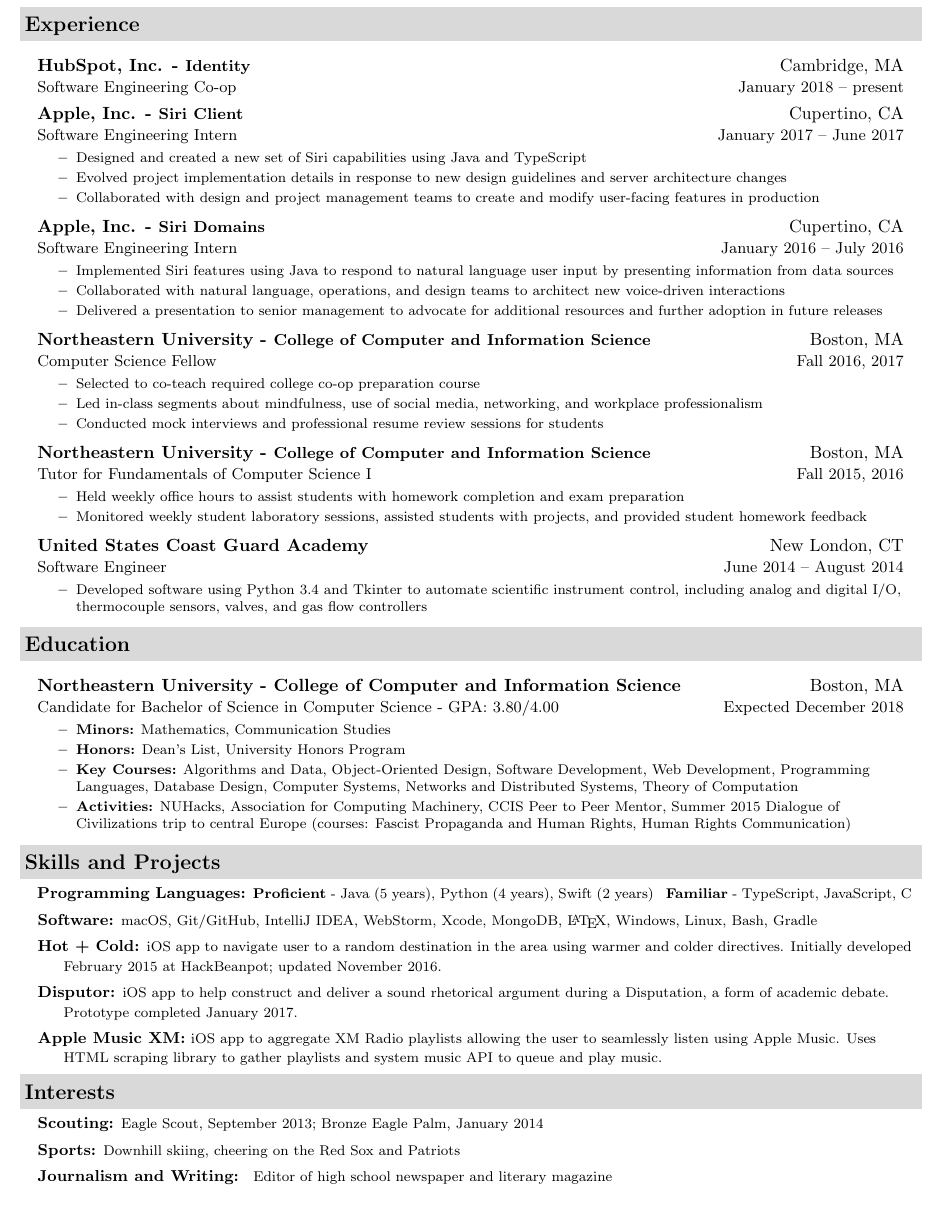
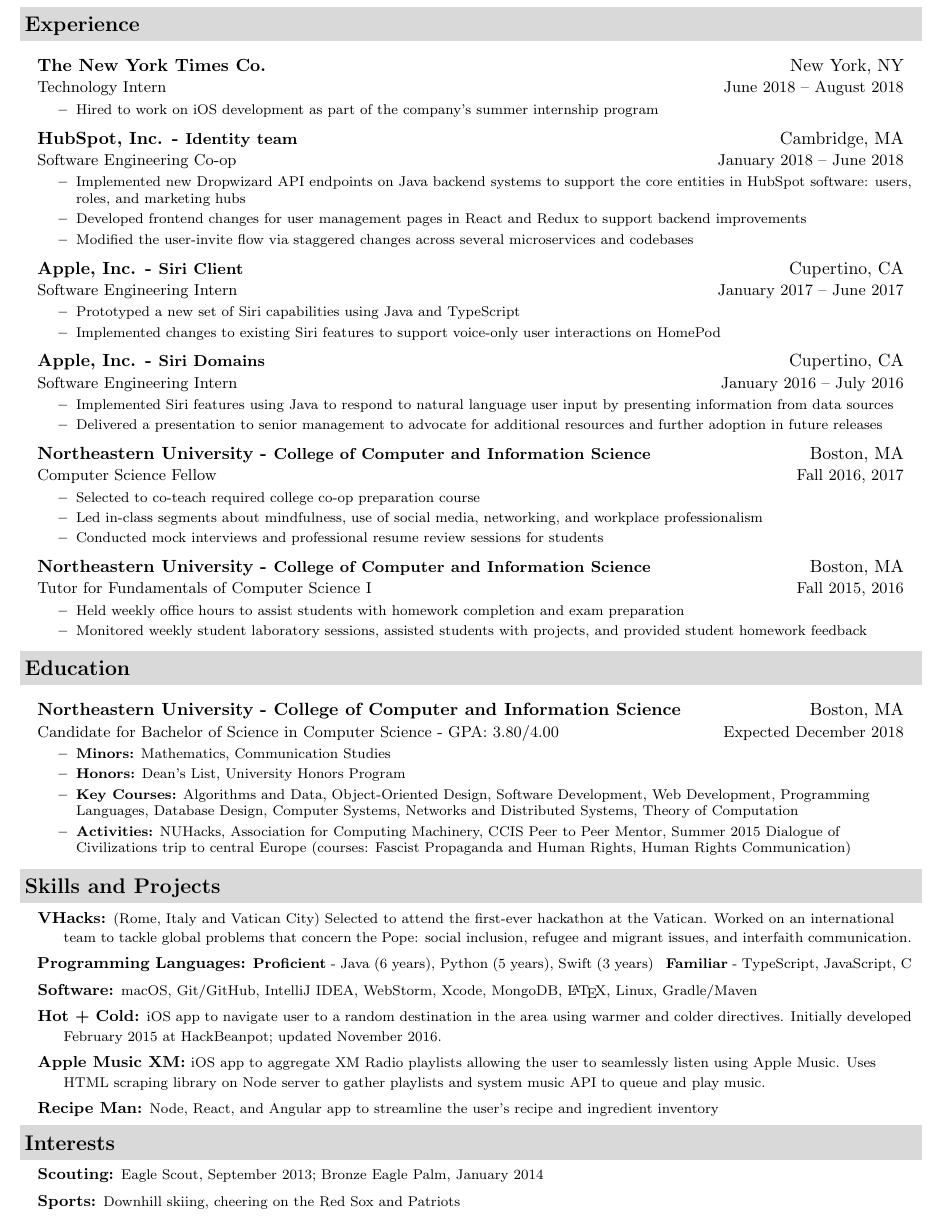
Before and after one commit to jackfrys/Resume, a LaTeX document (JackFrysinger.tex): part of the page, cut so that both start at the same text. Compiled offline with pdfLaTeX.

Commit message:
Update for future job searching

```diff
--- a/JackFrysinger.tex
+++ b/JackFrysinger.tex
@@ -44,7 +44,7 @@
 
 \newcommand{\myprintheader}[5]{
 \begin{tabular*}{7in}{l@{\extracolsep{\fill}}r}
-	\textbf{\LARGE Jack Frysinger} & \\\textbf{Available:} January -- August 2018 & \\\textbf{GitHub:} \href{https://github.com/jackfrys}{github.com/jackfrys} & #1--#2--#3 \\\textbf{LinkedIn:} \href{http://linkedin.com/in/jackfrys}{linkedin.com/in/jackfrys} & \href{mailto:#4@#5}{#4{@}#5}
+	\textbf{\LARGE Jack Frysinger} & \\\textbf{Available:} January 2019 & \\\textbf{GitHub:} \href{https://github.com/jackfrys}{github.com/jackfrys} & #1--#2--#3 \\\textbf{LinkedIn:} \href{http://linkedin.com/in/jackfrys}{linkedin.com/in/jackfrys} & \href{mailto:#4@#5}{#4{@}#5}
 	\end{tabular*}
 	\\\vspace{0.1in}}
 
@@ -59,21 +59,31 @@
 \resheading{Experience}
 \begin{itemize}[leftmargin=*]
   \item[]
-  \ressubheading{HubSpot, Inc. - \small{Identity}}{Cambridge, MA}{Software Engineering Co-op}{January 2018 -- present}
+  \ressubheading{The New York Times Co.}{New York, NY}{Technology Intern}{June 2018 -- August 2018}
+  {\footnotesize
+    \begin{itemize}
+      \resitem{Hired to work on iOS development as part of the company's summer internship program}
+  \end{itemize}}
+  \item[]
+  \ressubheading{HubSpot, Inc. - \small{Identity team}}{Cambridge, MA}{Software Engineering Co-op}{January 2018 -- June 2018}
+  {\footnotesize
+    \begin{itemize}
+      \resitem{Implemented new Dropwizard API endpoints on Java backend systems to support the core entities in HubSpot software: users, roles, and marketing hubs}
+      \resitem{Developed frontend changes for user management pages in React and Redux to support backend improvements}
+      \resitem{Modified the user-invite flow via staggered changes across several microservices and codebases}
+  \end{itemize}}
 	\item[]
 	\ressubheading{Apple, Inc. - \small{Siri Client}}{Cupertino, CA}{Software Engineering Intern}{January 2017 -- June 2017}
 	{\footnotesize
 		\begin{itemize}
-			\resitem{Designed and created a new set of Siri capabilities using Java and TypeScript}
-			\resitem{Evolved project implementation details in response to new design guidelines and server architecture changes}
-			\resitem{Collaborated with design and project management teams to create and modify user-facing features in production}
+			\resitem{Prototyped a new set of Siri capabilities using Java and TypeScript}
+			\resitem{Implemented changes to existing Siri features to support voice-only user interactions on HomePod}
 	\end{itemize}}
 	\item[]
 	\ressubheading{Apple, Inc. - \small{Siri Domains}}{Cupertino, CA}{Software Engineering Intern}{January 2016 -- July 2016}
 	{\footnotesize
 		\begin{itemize}
 			\resitem{Implemented Siri features using Java to respond to natural language user input by presenting information from data sources}
-			\resitem{Collaborated with natural language, operations, and design teams to architect new voice-driven interactions}
 			\resitem{Delivered a presentation to senior management to advocate for additional resources and further adoption in future releases}
 	\end{itemize}}
 	\item[]
@@ -90,13 +100,6 @@
 		\begin{itemize}
 			\resitem{Held weekly office hours to assist students with homework completion and exam preparation}
 			\resitem{Monitored weekly student laboratory sessions, assisted students with projects, and provided student homework feedback}
-	\end{itemize}}
-	\item[]
-	\ressubheading{\href{http://www.uscga.edu}{United States Coast Guard Academy}}{New London, CT}
-	{Software Engineer}{June 2014 -- August 2014}
-	{\footnotesize
-		\begin{itemize}
-			\resitem{Developed software using Python 3.4 and Tkinter to automate scientific instrument control, including analog and digital I/O, thermocouple sensors, valves, and gas flow controllers}
 	\end{itemize}}
 \end{itemize}
 
@@ -116,11 +119,12 @@
 \resheading{Skills and Projects}
 {\small
 	\begin{description}
-		\item[] \hspace{0.03in} \textbf{Programming Languages:} {\footnotesize \textbf{Proficient} - Java (5 years), Python (4 years), Swift (2 years) \enspace \textbf{Familiar} - TypeScript, JavaScript, C}
-		\item[] \hspace{0.03in} \textbf{Software:} {\footnotesize macOS, Git/GitHub, IntelliJ IDEA, WebStorm, Xcode, MongoDB, \LaTeX, Windows, Linux, Bash, Gradle}
+    \item[] \hspace{0.03in} \textbf{VHacks:} {\footnotesize (Rome, Italy and Vatican City) Selected to attend the first-ever hackathon at the Vatican. Worked on an international team to tackle global problems that concern the Pope: social inclusion, refugee and migrant issues, and interfaith communication.}
+		\item[] \hspace{0.03in} \textbf{Programming Languages:} {\footnotesize \textbf{Proficient} - Java (6 years), Python (5 years), Swift (3 years) \enspace \textbf{Familiar} - TypeScript, JavaScript, C}
+		\item[] \hspace{0.03in} \textbf{Software:} {\footnotesize macOS, Git/GitHub, IntelliJ IDEA, WebStorm, Xcode, MongoDB, \LaTeX, Linux, Gradle/Maven}
 		\item[] \hspace{0.03in} \textbf{Hot + Cold:} {\footnotesize iOS app to navigate user to a random destination in the area using warmer and colder directives. Initially developed February 2015 at HackBeanpot; updated November 2016.}
-		\item[] \hspace{0.03in} \textbf{Disputor:} {\footnotesize iOS app to help construct and deliver a sound rhetorical argument during a Disputation, a form of academic debate.  Prototype completed January 2017.}
-		\item[] \hspace{0.03in} \textbf{Apple Music XM:} {\footnotesize iOS app to aggregate XM Radio playlists allowing the user to seamlessly listen using Apple Music. Uses HTML scraping library to gather playlists and system music API to queue and play music.}
+		\item[] \hspace{0.03in} \textbf{Apple Music XM:} {\footnotesize iOS app to aggregate XM Radio playlists allowing the user to seamlessly listen using Apple Music. Uses HTML scraping library on Node server to gather playlists and system music API to queue and play music.}
+    \item[] \hspace{0.03in} \textbf{Recipe Man:} {\footnotesize Node, React, and Angular app to streamline the user's recipe and ingredient inventory}
 \end{description}}
 
 \resheading{Interests}
@@ -128,6 +132,5 @@
 	\begin{description}
 		\item[] \hspace{0.03in} \textbf{Scouting:} {\footnotesize Eagle Scout, September 2013; Bronze Eagle Palm, January 2014}
 		\item[] \hspace{0.03in} \textbf{Sports:} {\footnotesize Downhill skiing, cheering on the Red Sox and Patriots}
-		\item[] \hspace{0.03in} \textbf{Journalism and Writing:} { \footnotesize Editor of high school newspaper and literary magazine}
 	\end{description}}
 \end{document}
```
